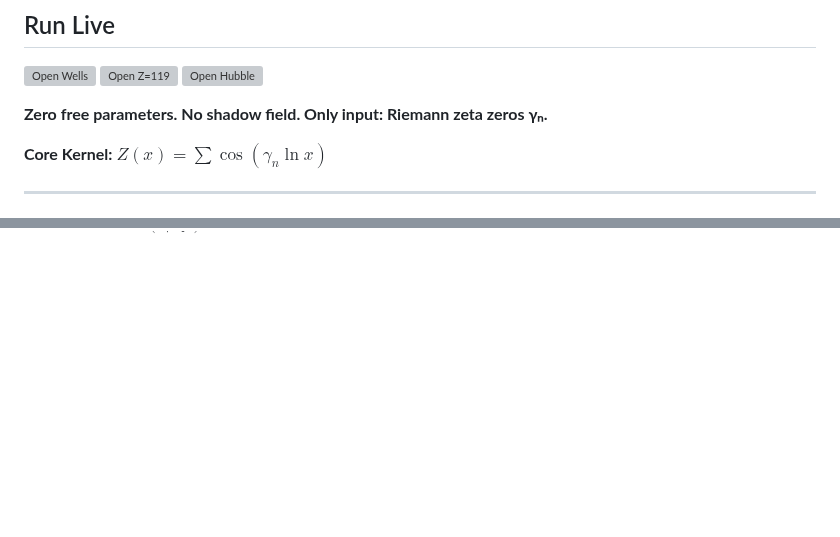
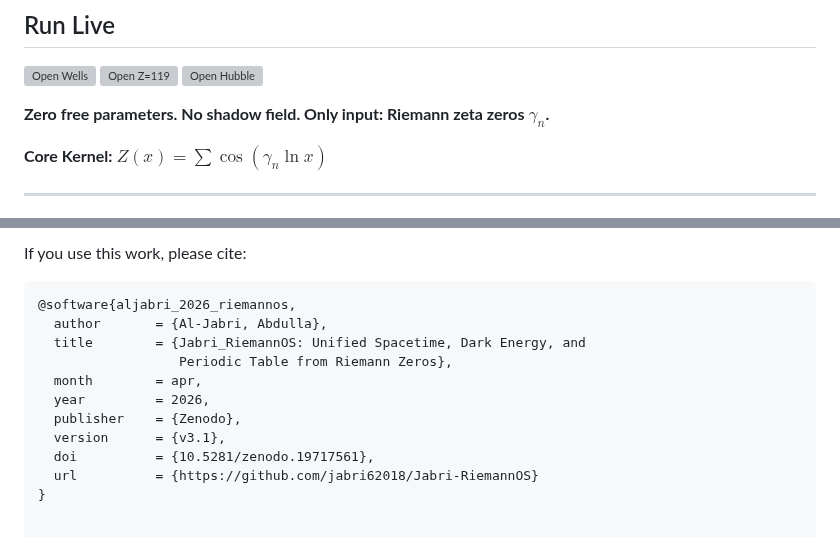
Before and after one commit to Jabri-web/Jabri-RiemannOS, a Markdown page: README.md, 2 parts joined by grey strips. Rendered like a GitHub page; blank space fills up the shorter version; grey boxes are pictures that could not be loaded.

Commit message:
Enhance README formatting and content
Updated README to include formatted equations and additional sections.

````diff
--- a/README.md
+++ b/README.md
@@ -11,7 +11,7 @@
 [![Open Z=119](https://colab.research.google.com/assets/colab-badge.svg)](https://colab.research.google.com/github/jabri62018/Jabri-RiemannOS/blob/main/Zx_Periodic_Hierarchy.ipynb)
 [![Open Hubble](https://colab.research.google.com/assets/colab-badge.svg)](https://colab.research.google.com/github/jabri62018/Jabri-RiemannOS/blob/main/Zx_Hubble.ipynb)
 
-**Zero free parameters. No shadow field. Only input: Riemann zeta zeros γₙ.**
+**Zero free parameters. No shadow field. Only input: Riemann zeta zeros $\gamma_n$.**
 
 **Core Kernel:** $Z(x) = \sum \cos(\gamma_n \ln x)$
 
@@ -67,0 +110,14 @@ All constants are coordinates on Z(x).
+If you use this work, please cite:
+
+```bibtex
+@software{aljabri_2026_riemannos,
+  author       = {Al-Jabri, Abdulla},
+  title        = {Jabri_RiemannOS: Unified Spacetime, Dark Energy, and
+                  Periodic Table from Riemann Zeros},
+  month        = apr,
+  year         = 2026,
+  publisher    = {Zenodo},
+  version      = {v3.1},
+  doi          = {10.5281/zenodo.19717561},
+  url          = {https://github.com/jabri62018/Jabri-RiemannOS}
+}
````
Also changed, not shown: other parts of README.md (+48 -6 lines).
